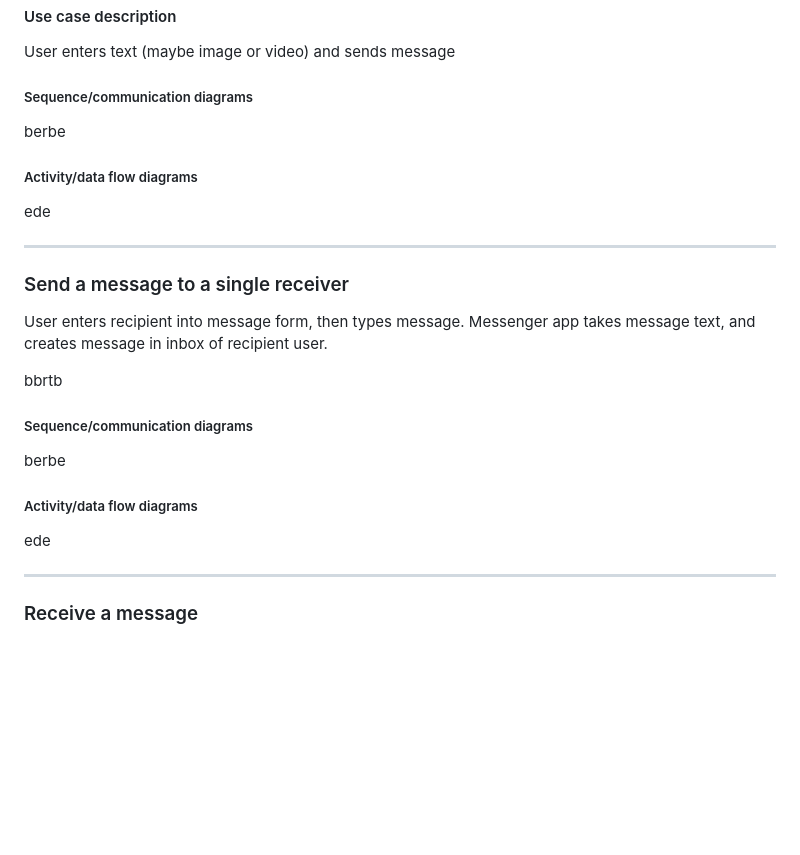
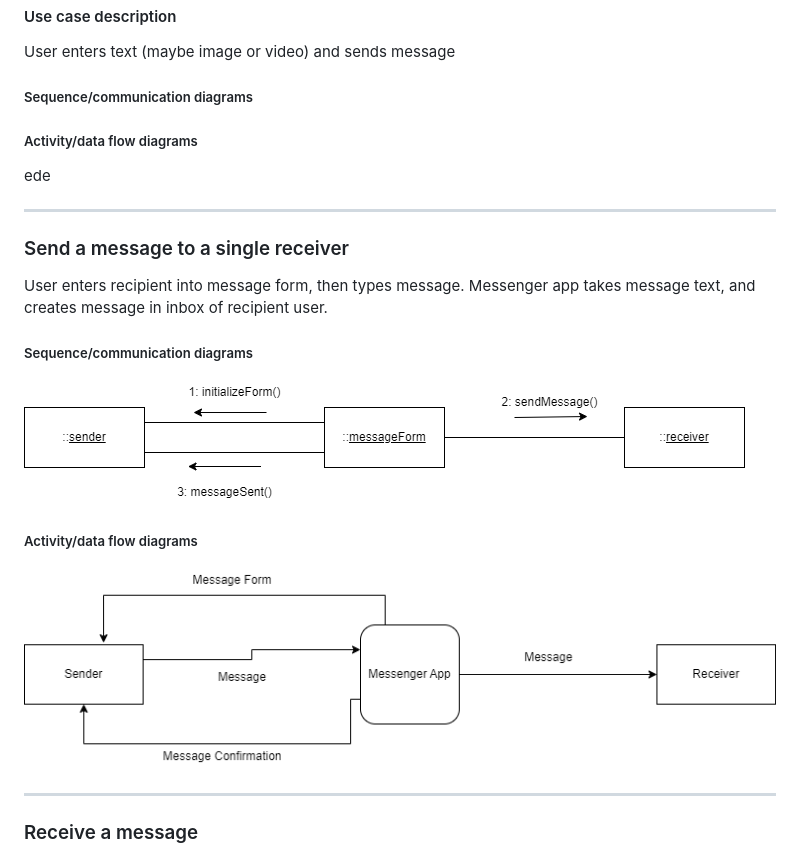
Before and after one commit to Woodricht1/Messenger-App, a Markdown page: Requirements.md, the part around the change. Rendered like a GitHub page; pictures changed too: assets/CommDiagram.drawio.png (added), assets/DFD.drawio.png (added); blank space fills up the shorter version.

Commit message:
Added PNGs/draw.io files for Single Reciever

```diff
--- a/Requirements.md
+++ b/Requirements.md
@@ -32,7 +32,7 @@ User enters text (maybe image or video) and sends message
 
 ##### Sequence/communication diagrams
 
-berbe
+
 
 ##### Activity/data flow diagrams
 
@@ -44,15 +44,13 @@ ede
 
 User enters recipient into message form, then types message. Messenger app takes message text, and creates message in inbox of recipient user.
 
-bbrtb
-
 ##### Sequence/communication diagrams
 
-berbe
+![SglReceiver Comm.png](assets/CommDiagram.drawio.png)
 
 ##### Activity/data flow diagrams
 
-ede
+![SglReceiver DFD.png](assets/DFD.drawio.png)
 
 ---
 
```
Also changed, not shown: 2 other files.
